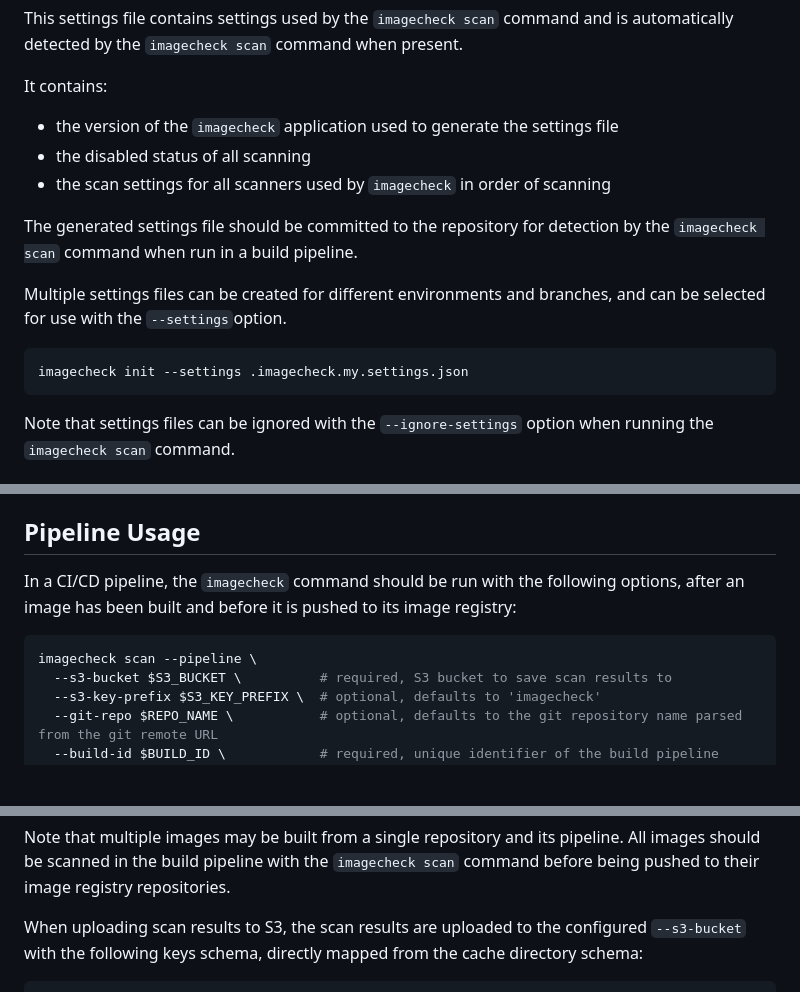
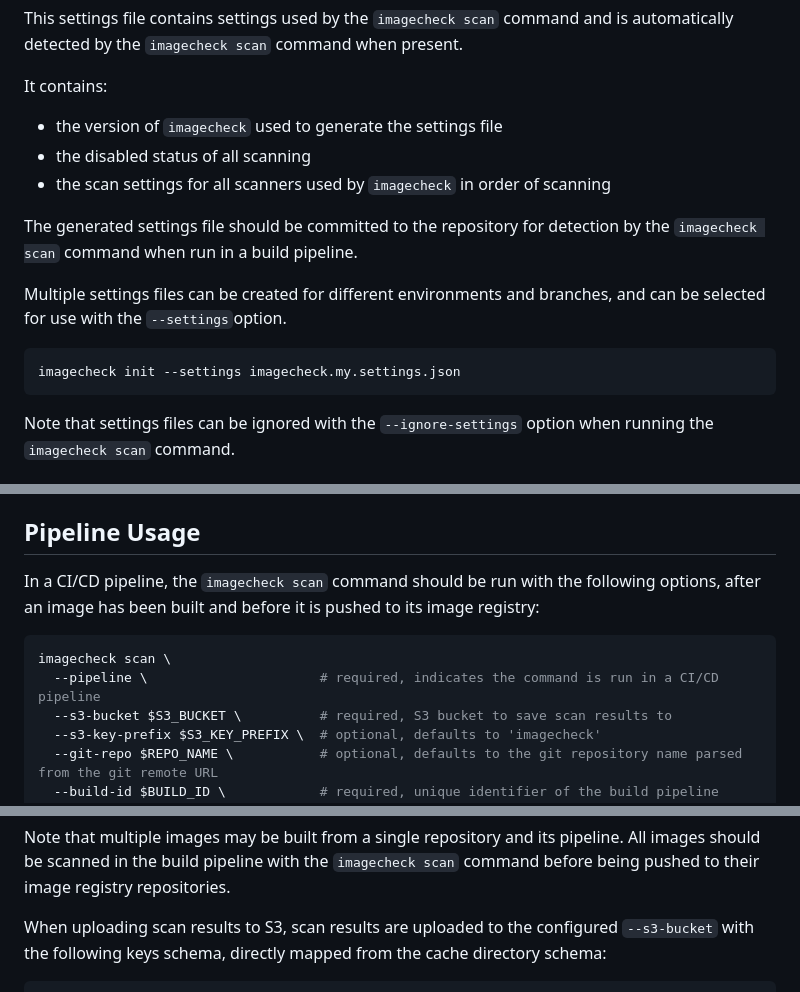
Before and after one commit to sambatv/imagecheck, a Markdown page: docs/README.md, 3 parts joined by grey strips. GitHub-like rendering; blank space fills up the shorter version.

````diff
--- a/docs/README.md
+++ b/docs/README.md
@@ -142,7 +141,7 @@ is automatically detected by the `imagecheck scan` command when present.
 
 It contains:
 
-* the version of the `imagecheck` application used to generate the settings file
+* the version of `imagecheck` used to generate the settings file
 * the disabled status of all scanning
 * the scan settings for all scanners used by `imagecheck` in order of scanning
 
@@ -153,7 +152,7 @@ Multiple settings files can be created for different environments and branches,
 and can be selected for use with the `--settings`option.
 
 ```shell
-imagecheck init --settings .imagecheck.my.settings.json
+imagecheck init --settings imagecheck.my.settings.json
 ```
 
 Note that settings files can be ignored with the `--ignore-settings` option
@@ -182,12 +181,13 @@ Read further for details on how to use `imagecheck` in a CI/CD pipeline.
 
 ## Pipeline Usage
 
-In a CI/CD pipeline, the `imagecheck` command should be run with the
+In a CI/CD pipeline, the `imagecheck scan` command should be run with the
 following options, after an image has been built and before it is pushed to
 its image registry:
 
 ```shell
-imagecheck scan --pipeline \
+imagecheck scan \
+  --pipeline \                      # required, indicates the command is run in a CI/CD pipeline
   --s3-bucket $S3_BUCKET \          # required, S3 bucket to save scan results to
   --s3-key-prefix $S3_KEY_PREFIX \  # optional, defaults to 'imagecheck'
   --git-repo $REPO_NAME \           # optional, defaults to the git repository name parsed from the git remote URL
@@ -235,7 +235,7 @@ Note that multiple images may be built from a single repository and its pipeline
 All images should be scanned in the build pipeline with the `imagecheck scan`
 command before being pushed to their image registry repositories.
 
-When uploading scan results to S3, the scan results are uploaded to the configured
+When uploading scan results to S3, scan results are uploaded to the configured
 `--s3-bucket` with the following keys schema, directly mapped from the cache
 directory schema:
 
````
Also changed, not shown: other parts of docs/README.md (+16 -17 lines).
